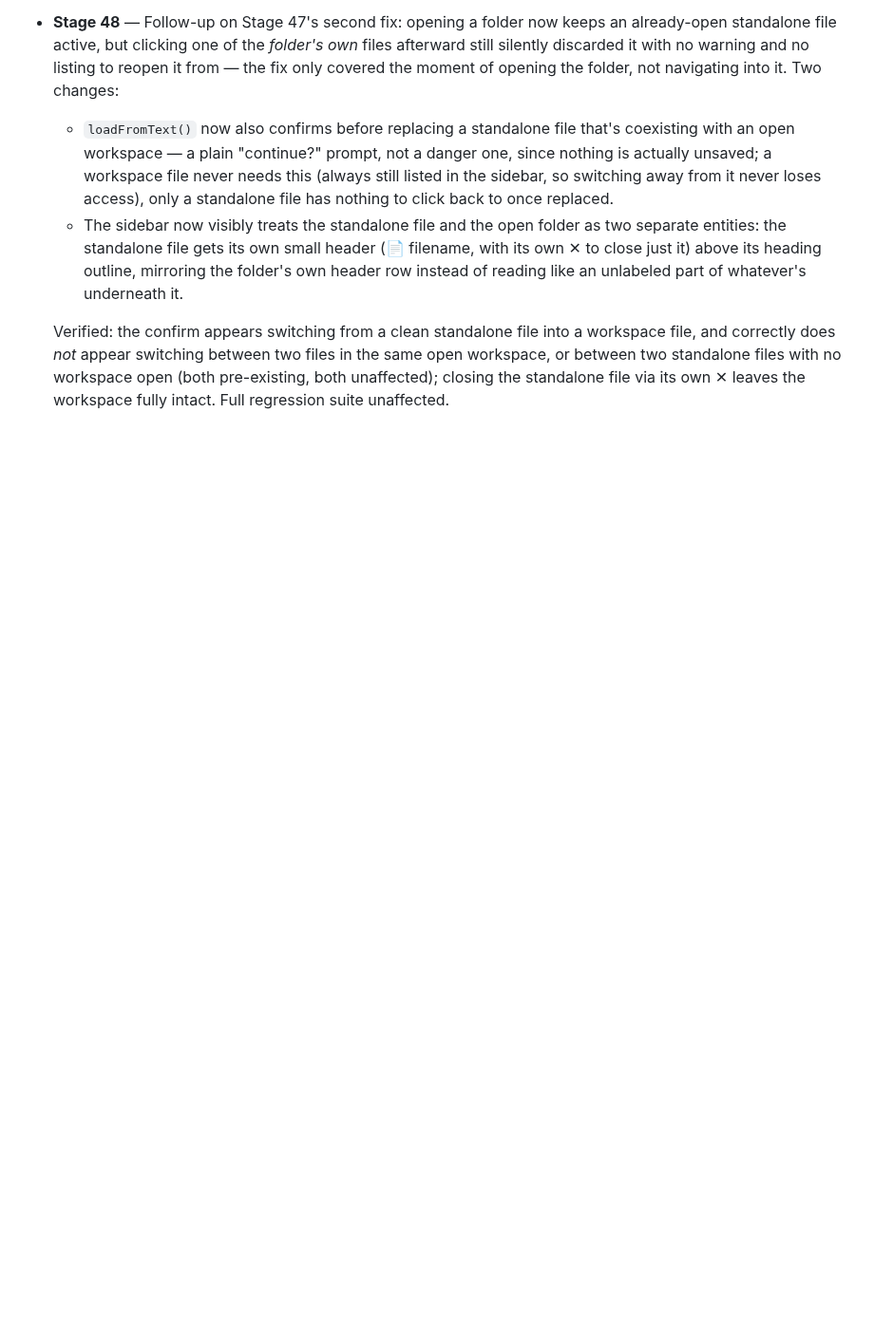
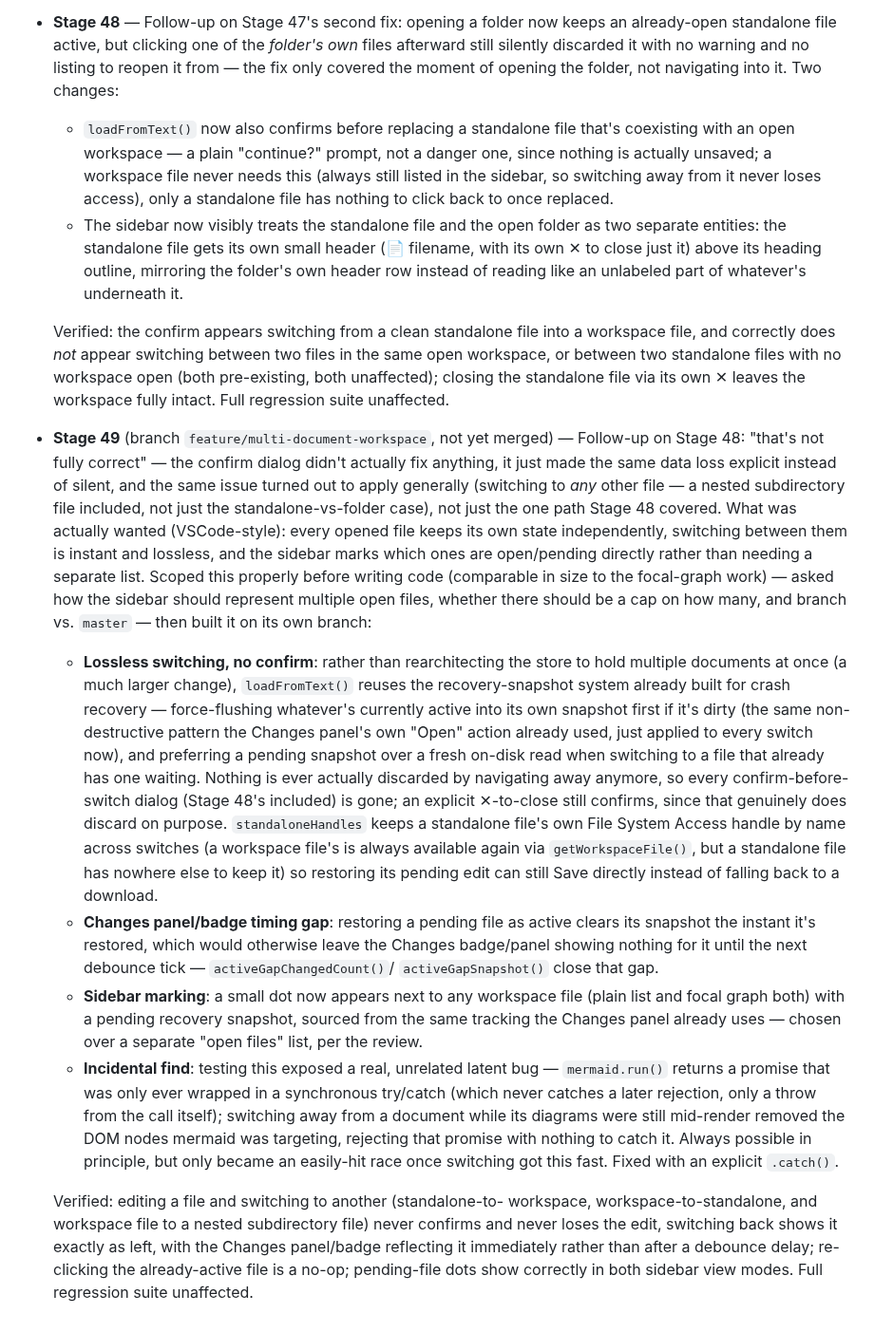
Before and after one commit to AhmedYousriSobhi/md.orchestra, a Markdown page: README.md, the part around the change. Shown at 95% size. Rendered like a GitHub page; blank space fills up the shorter version.

Commit message:
docs: log Stage 49 (lossless file switching, multi-document workspace)
Co-Authored-By: Claude Sonnet 5 <noreply@anthropic.com>

```diff
--- a/README.md
+++ b/README.md
@@ -1189,3 +1189,60 @@ picker itself worked correctly; it was a test-tooling quirk, not an app bug.
   standalone files with no workspace open (both pre-existing, both
   unaffected); closing the standalone file via its own ✕ leaves the
   workspace fully intact. Full regression suite unaffected.
+- **Stage 49** (branch `feature/multi-document-workspace`, not yet
+  merged) — Follow-up on Stage 48: "that's not fully correct" — the
+  confirm dialog didn't actually fix anything, it just made the same
+  data loss explicit instead of silent, and the same issue turned out
+  to apply generally (switching to *any* other file — a nested
+  subdirectory file included, not just the standalone-vs-folder case),
+  not just the one path Stage 48 covered. What was actually wanted
+  (VSCode-style): every opened file keeps its own state independently,
+  switching between them is instant and lossless, and the sidebar
+  marks which ones are open/pending directly rather than needing a
+  separate list. Scoped this properly before writing code (comparable
+  in size to the focal-graph work) — asked how the sidebar should
+  represent multiple open files, whether there should be a cap on how
+  many, and branch vs. `master` — then built it on its own branch:
+
+  - **Lossless switching, no confirm**: rather than rearchitecting the
+    store to hold multiple documents at once (a much larger change),
+    `loadFromText()` reuses the recovery-snapshot system already built
+    for crash recovery — force-flushing whatever's currently active
+    into its own snapshot first if it's dirty (the same
+    non-destructive pattern the Changes panel's own "Open" action
+    already used, just applied to every switch now), and preferring a
+    pending snapshot over a fresh on-disk read when switching to a
+    file that already has one waiting. Nothing is ever actually
+    discarded by navigating away anymore, so every confirm-before-
+    switch dialog (Stage 48's included) is gone; an explicit ✕-to-close
+    still confirms, since that genuinely does discard on purpose.
+    `standaloneHandles` keeps a standalone file's own File System
+    Access handle by name across switches (a workspace file's is
+    always available again via `getWorkspaceFile()`, but a standalone
+    file has nowhere else to keep it) so restoring its pending edit can
+    still Save directly instead of falling back to a download.
+  - **Changes panel/badge timing gap**: restoring a pending file as
+    active clears its snapshot the instant it's restored, which would
+    otherwise leave the Changes badge/panel showing nothing for it
+    until the next debounce tick — `activeGapChangedCount()`/
+    `activeGapSnapshot()` close that gap.
+  - **Sidebar marking**: a small dot now appears next to any workspace
+    file (plain list and focal graph both) with a pending recovery
+    snapshot, sourced from the same tracking the Changes panel already
+    uses — chosen over a separate "open files" list, per the review.
+  - **Incidental find**: testing this exposed a real, unrelated latent
+    bug — `mermaid.run()` returns a promise that was only ever wrapped
+    in a synchronous try/catch (which never catches a later rejection,
+    only a throw from the call itself); switching away from a document
+    while its diagrams were still mid-render removed the DOM nodes
+    mermaid was targeting, rejecting that promise with nothing to catch
+    it. Always possible in principle, but only became an easily-hit
+    race once switching got this fast. Fixed with an explicit `.catch()`.
+
+  Verified: editing a file and switching to another (standalone-to-
+  workspace, workspace-to-standalone, and workspace file to a nested
+  subdirectory file) never confirms and never loses the edit, switching
+  back shows it exactly as left, with the Changes panel/badge reflecting
+  it immediately rather than after a debounce delay; re-clicking the
+  already-active file is a no-op; pending-file dots show correctly in
+  both sidebar view modes. Full regression suite unaffected.
```
